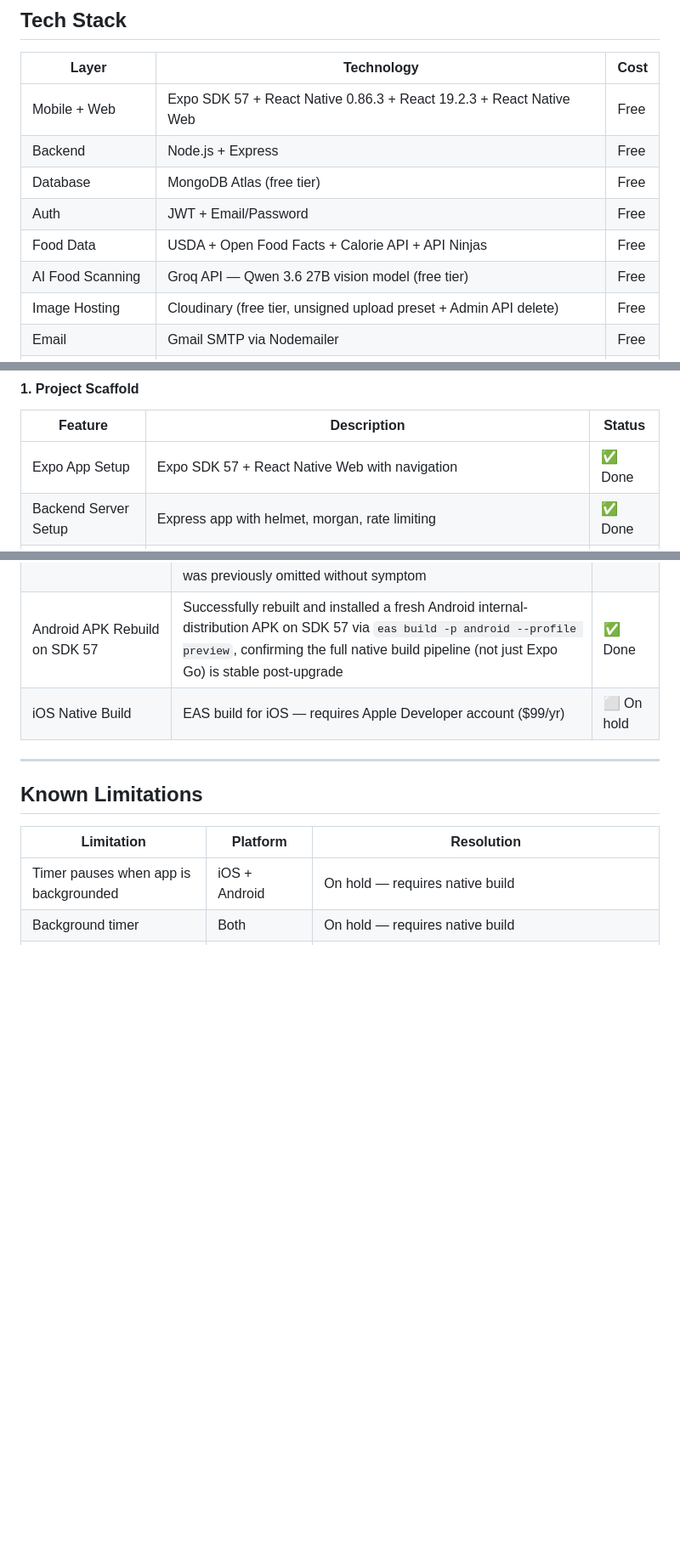
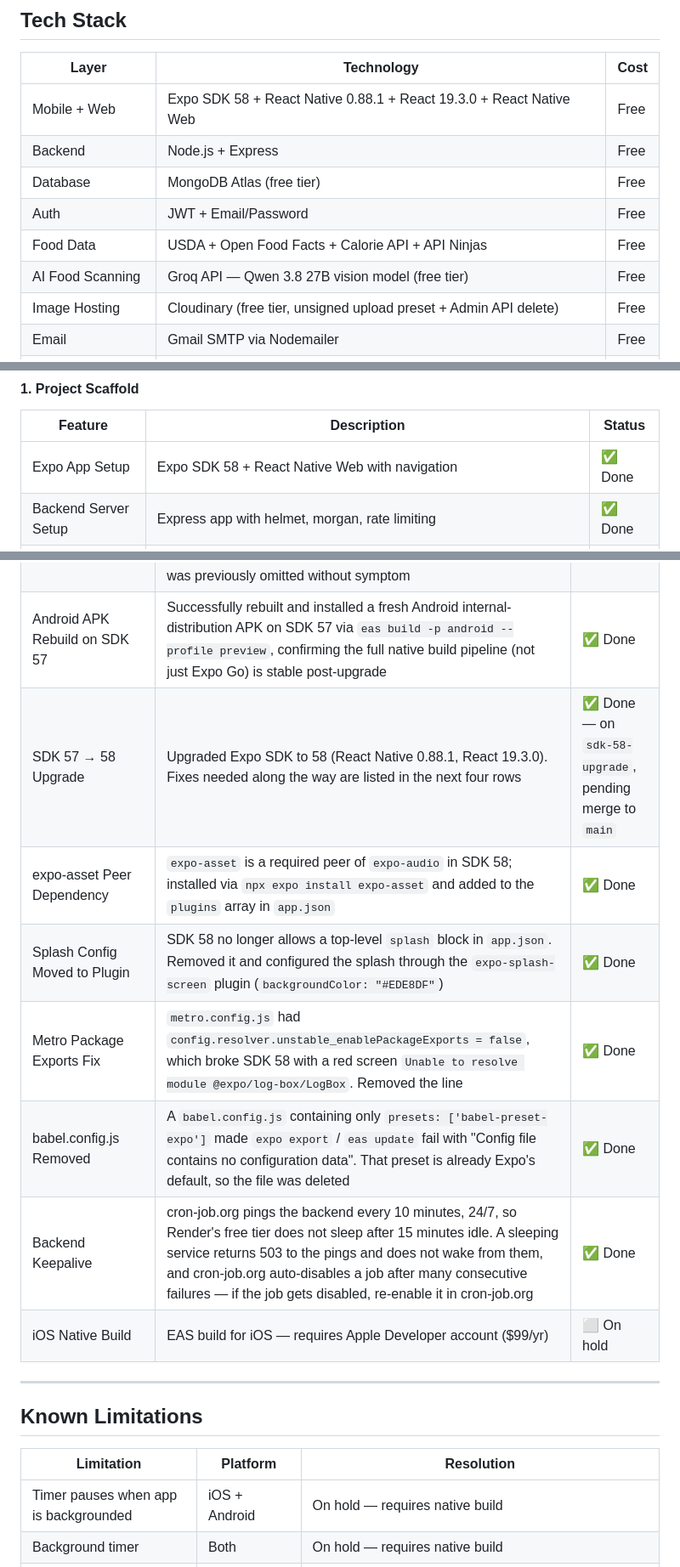
Before and after one commit to normanchingcuanco/ltfi-app, a Markdown page: README.md, 3 parts joined by grey strips. Shown at 85% size. Drawn GitHub-style; blank space fills up the shorter version.

Commit message:
Update README for SDK 58, Qwen 3.8, and recent fixes
Co-Authored-By: Claude Sonnet 5.5 <noreply@anthropic.com>

Claude-Session: https://claude.ai/code/session_01XY6JhVGQvFxpEGcuwKusW3

```diff
--- a/README.md
+++ b/README.md
@@ -120,12 +120,12 @@ An Expo-based mobile and web app that:
 
 | Layer | Technology | Cost |
 |-------|------------|------|
-| Mobile + Web | Expo SDK 57 + React Native 0.86.3 + React 19.2.3 + React Native Web | Free |
+| Mobile + Web | Expo SDK 58 + React Native 0.88.1 + React 19.3.0 + React Native Web | Free |
 | Backend | Node.js + Express | Free |
 | Database | MongoDB Atlas (free tier) | Free |
 | Auth | JWT + Email/Password | Free |
 | Food Data | USDA + Open Food Facts + Calorie API + API Ninjas | Free |
-| AI Food Scanning | Groq API — Qwen 3.6 27B vision model (free tier) | Free |
+| AI Food Scanning | Groq API — Qwen 3.8 27B vision model (free tier) | Free |
 | Image Hosting | Cloudinary (free tier, unsigned upload preset + Admin API delete) | Free |
 | Email | Gmail SMTP via Nodemailer | Free |
 | Health Data | Apple HealthKit (deferred) | Free |
@@ -362,7 +361,7 @@ ltfi/
 
 | Feature | Description | Status |
 |---------|-------------|--------|
-| Expo App Setup | Expo SDK 57 + React Native Web with navigation | ✅ Done |
+| Expo App Setup | Expo SDK 58 + React Native Web with navigation | ✅ Done |
 | Backend Server Setup | Express app with helmet, morgan, rate limiting | ✅ Done |
 | MongoDB Connection | Mongoose connected to MongoDB Atlas free tier | ✅ Done |
 | Environment Config | .env for DB URI, JWT secret, Groq API key, Cloudinary keys, email, frontend URL | ✅ Done |
@@ -598,6 +599,12 @@ ltfi/
 | newArchEnabled Cleanup | SDK 57 removed `newArchEnabled` from the config schema entirely — New Architecture is now mandatory and the key is silently ignored. Removed the stale `"newArchEnabled": false` line from `app.json` | ✅ Done |
 | expo-camera Config Plugin | Added the `expo-camera` plugin block (with a proper `cameraPermission` description) to `app.json`'s `plugins` array — required for native/EAS builds; has no effect in Expo Go, where it was previously omitted without symptom | ✅ Done |
 | Android APK Rebuild on SDK 57 | Successfully rebuilt and installed a fresh Android internal-distribution APK on SDK 57 via `eas build -p android --profile preview`, confirming the full native build pipeline (not just Expo Go) is stable post-upgrade | ✅ Done |
+| SDK 57 → 58 Upgrade | Upgraded Expo SDK to 58 (React Native 0.88.1, React 19.3.0). Fixes needed along the way are listed in the next four rows | ✅ Done — on `sdk-58-upgrade`, pending merge to `main` |
+| expo-asset Peer Dependency | `expo-asset` is a required peer of `expo-audio` in SDK 58; installed via `npx expo install expo-asset` and added to the `plugins` array in `app.json` | ✅ Done |
+| Splash Config Moved to Plugin | SDK 58 no longer allows a top-level `splash` block in `app.json`. Removed it and configured the splash through the `expo-splash-screen` plugin (`backgroundColor: "#EDE8DF"`) | ✅ Done |
+| Metro Package Exports Fix | `metro.config.js` had `config.resolver.unstable_enablePackageExports = false`, which broke SDK 58 with a red screen `Unable to resolve module @expo/log-box/LogBox`. Removed the line | ✅ Done |
+| babel.config.js Removed | A `babel.config.js` containing only `presets: ['babel-preset-expo']` made `expo export` / `eas update` fail with "Config file contains no configuration data". That preset is already Expo's default, so the file was deleted | ✅ Done |
+| Backend Keepalive | cron-job.org pings the backend every 10 minutes, 24/7, so Render's free tier does not sleep after 15 minutes idle. A sleeping service returns 503 to the pings and does not wake from them, and cron-job.org auto-disables a job after many consecutive failures — if the job gets disabled, re-enable it in cron-job.org | ✅ Done |
 | iOS Native Build | EAS build for iOS — requires Apple Developer account ($99/yr) | ⬜ On hold |
 
 ---
```
Also changed, not shown: other parts of README.md (+8 -4 lines).
